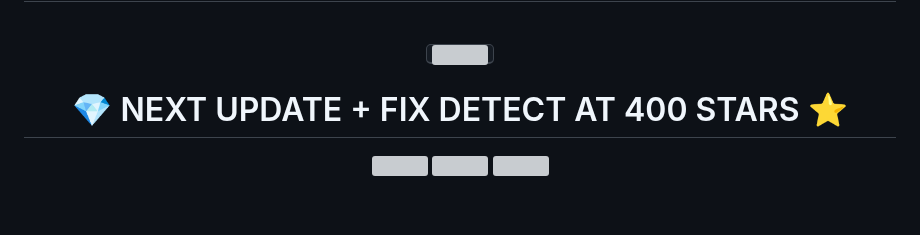
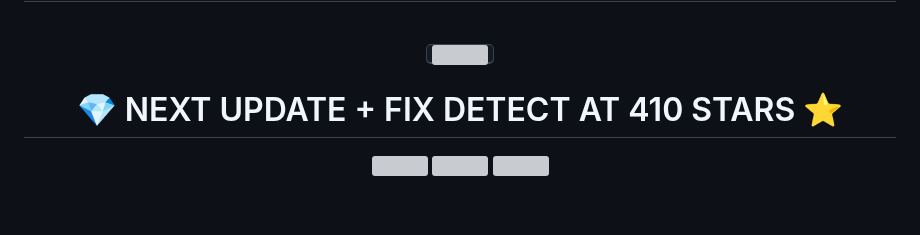
Before and after one commit to doenerium6969/doenerium-fixed, a Markdown page: README.md, the part around the change. Rendered like a GitHub page; grey boxes are pictures that could not be loaded.

```diff
--- a/README.md
+++ b/README.md
@@ -12,7 +12,7 @@
 </p>
 
 <h1 align="center">
-💎 NEXT UPDATE + FIX DETECT AT 400 STARS ⭐
+💎 NEXT UPDATE + FIX DETECT AT 410 STARS ⭐
 </h1>
 
 <p align="center">
```
